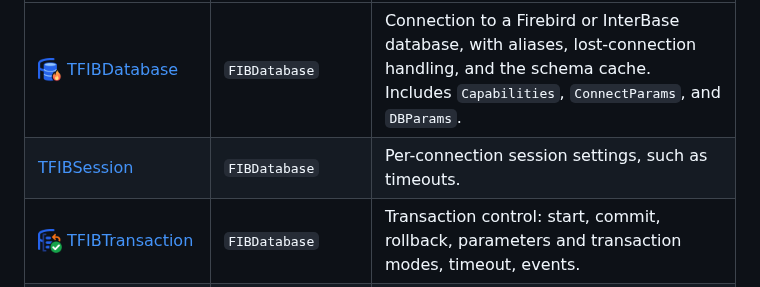
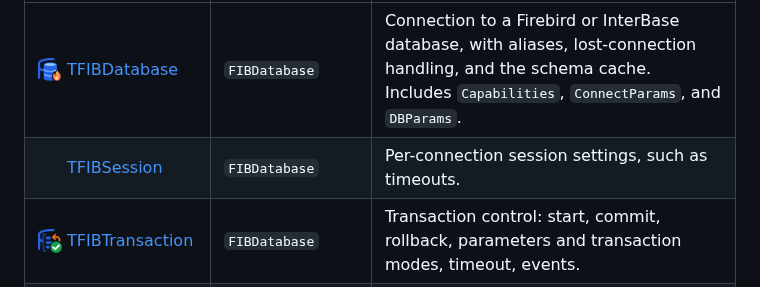
Before and after one commit to madorin/fibplus, a Markdown page: Docs/reference/README.md, the part around the change. GitHub-like rendering; pictures changed too: Docs/images/icons/blank.png (added).

```diff
--- a/Docs/reference/README.md
+++ b/Docs/reference/README.md
@@ -6,7 +6,7 @@ For task-oriented explanations, see the [Guide](../guide/).
 | Class | Unit | Description |
 |-------|------|-------------|
 | <img src="../images/icons/TFIBDatabase.png" width="24" height="24" align="absmiddle" alt=""> [TFIBDatabase](TFIBDatabase.md) | `FIBDatabase` | Connection to a Firebird or InterBase database, with aliases, lost-connection handling, and the schema cache. Includes `Capabilities`, `ConnectParams`, and `DBParams`. |
-| [TFIBSession](TFIBSession.md) | `FIBDatabase` | Per-connection session settings, such as timeouts. |
+| <img src="../images/icons/blank.png" width="24" height="24" align="absmiddle" alt=""> [TFIBSession](TFIBSession.md) | `FIBDatabase` | Per-connection session settings, such as timeouts. |
 | <img src="../images/icons/TFIBTransaction.png" width="24" height="24" align="absmiddle" alt=""> [TFIBTransaction](TFIBTransaction.md) | `FIBDatabase` | Transaction control: start, commit, rollback, parameters and transaction modes, timeout, events. |
 | <img src="../images/icons/TFIBQuery.png" width="24" height="24" align="absmiddle" alt=""> [TFIBQuery](TFIBQuery.md) | `FIBQuery` | Executes SQL statements and reads results without a dataset, with error handling for execution. |
 | <img src="../images/icons/TFIBDataSet.png" width="24" height="24" align="absmiddle" alt=""> [TFIBDataSet](TFIBDataSet.md) | `FIBDataSet` | Dataset based on `TFIBQuery`, with caching, sorting, generated SQL, update objects, and cached updates. Includes `TFIBCustomDataSet` and the `TFIB...Field` classes. |
```
Also changed, not shown: Docs/README.md (+1 -1 lines), README.md (+1 -1 lines).
